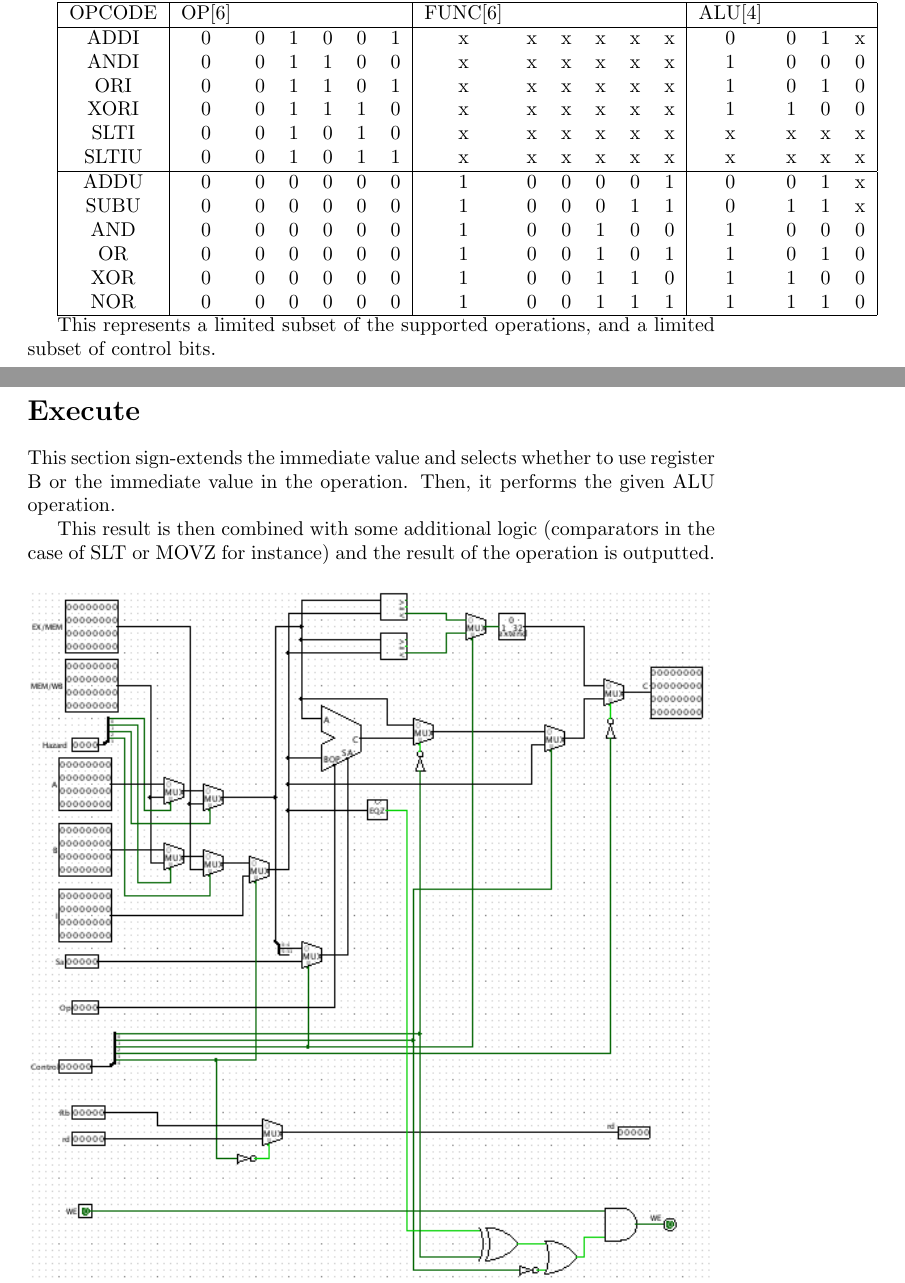
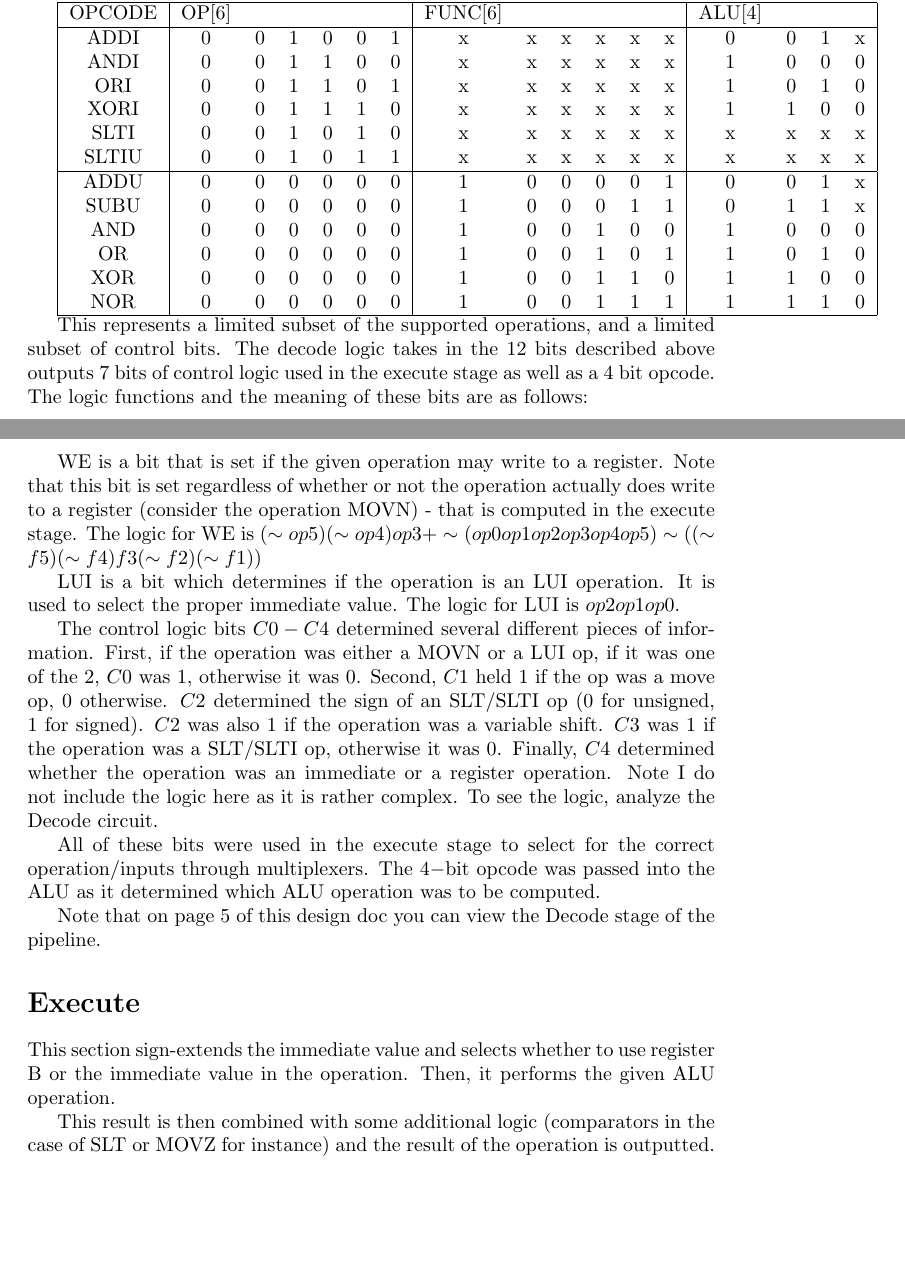
Before and after one commit to sandra708/3410, a LaTeX document (designdoc2.tex): two parts of pages 2 and 3 of 4 before the commit and two parts of pages 2 and 3 of 6 after it, joined at a grey line, cut so that both start at the same text, the shorter picture padded with empty space. Compiled offline with pdfLaTeX.

Commit message:
Updated design doc, removed extraneous subcircuits in logisim, new images.

```diff
--- a/designdoc2.tex
+++ b/designdoc2.tex
@@ -64,4 +64,12 @@ NOR		&0	&0	&0	&0	&0	&0	&1	&0	&0	&1	&1	&1	&1	&1	&1	&0\\
 \hline
 \end{tabular}
 
-This represents a limited subset of the supported operations, and a limited subset of control bits.
+This represents a limited subset of the supported operations, and a limited subset of control bits.  The decode logic takes in the 12 bits described above outputs 7 bits of control logic used in the execute stage as well as a 4 bit opcode.  The logic functions and the meaning of these bits are as follows:
+
+WE is a bit that is set if the given operation may write to a register.  Note that this bit is set regardless of whether or not the operation actually does write to a register (consider the operation MOVN) - that is computed in the execute stage.  The logic for WE is $(\sim op5) (\sim op4) op3 + \sim(op0 op1 op2 op3 op4 op5) \sim((\sim f5) (\sim f4) f3 (\sim f2) (\sim f1))$
+
+LUI is a bit which determines if the operation is an LUI operation.  It is used to select the proper immediate value.  The logic for LUI is $op2 op1 op0$.
+
+The control logic bits $C0-C4$ determined several different pieces of information.  First, if the operation was either a MOVN or a LUI op, if it was one of the $2$, $C0$ was $1$, otherwise it was $0$.  Second, $C1$ held $1$ if the op was a move op, $0$ otherwise.  $C2$ determined the sign of an SLT/SLTI op ($0$ for unsigned, $1$ for signed).  $C2$ was also $1$ if the operation was a variable shift.  $C3$ was $1$ if the operation was a SLT/SLTI op, otherwise it was $0$.  Finally, $C4$ determined whether the operation was an immediate or a register operation.  Note I do not include the logic here as it is rather complex.  To see the logic, analyze the Decode circuit.
+
+All of these bits were used in the execute stage to select for the correct operation/inputs through multiplexers.  The $4-$bit opcode was passed into the ALU as it determined which ALU operation was to be computed.
@@ -68,3 +80,6 @@ This represents a limited subset of the supported operations, and a limited subs
+\end{figure}
+
+Note that on page $5$ of this design doc you can view the Decode stage of the pipeline.
 
 \section*{Execute}
 This section sign-extends the immediate value and selects whether to use register B or the immediate value in the operation.  Then, it performs the given ALU operation.
```
Also changed, not shown: MIPS.png (added), decode.png (added), designdoc2.pdf, execute2.png (added), designdoc2.tex (8 more changed lines), 4 other files.
